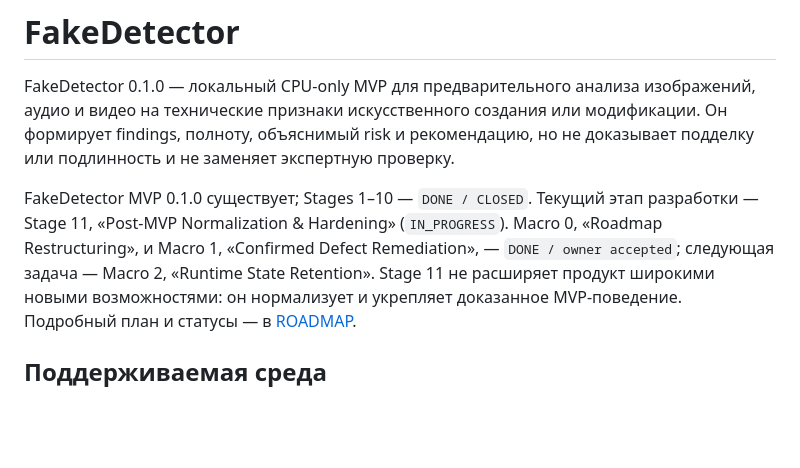
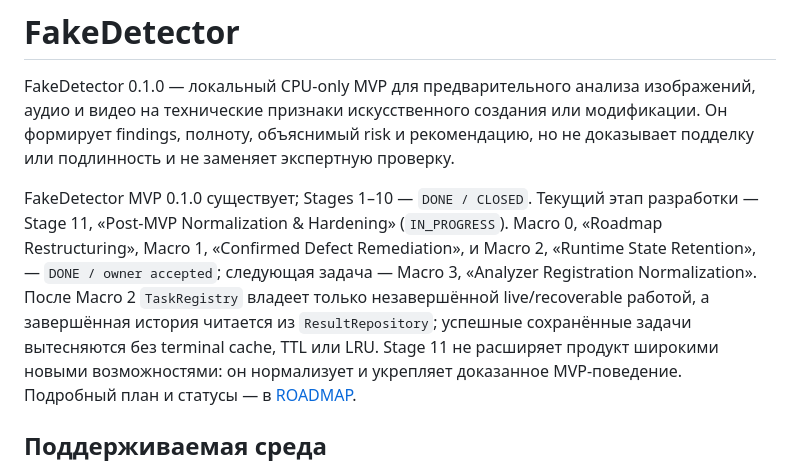
Before and after one commit to Vanurasan/fakedetector, a Markdown page: README.md, the part around the change. GitHub-like rendering; blank space fills up the shorter version.

Commit message:
docs: close stage 11 macro 2

```diff
--- a/README.md
+++ b/README.md
@@ -7,8 +7,12 @@ FakeDetector 0.1.0 — локальный CPU-only MVP для предварит
 
 FakeDetector MVP 0.1.0 существует; Stages 1–10 — `DONE / CLOSED`. Текущий этап
 разработки — Stage 11, «Post-MVP Normalization & Hardening» (`IN_PROGRESS`).
-Macro 0, «Roadmap Restructuring», и Macro 1, «Confirmed Defect Remediation», —
-`DONE / owner accepted`; следующая задача — Macro 2, «Runtime State Retention».
+Macro 0, «Roadmap Restructuring», Macro 1, «Confirmed Defect Remediation», и
+Macro 2, «Runtime State Retention», — `DONE / owner accepted`; следующая задача —
+Macro 3, «Analyzer Registration Normalization». После Macro 2 `TaskRegistry`
+владеет только незавершённой live/recoverable работой, а завершённая история
+читается из `ResultRepository`; успешные сохранённые задачи вытесняются без
+terminal cache, TTL или LRU.
 Stage 11 не расширяет продукт широкими новыми возможностями: он нормализует и
 укрепляет доказанное MVP-поведение. Подробный план и статусы — в
 [ROADMAP](docs/ROADMAP.md).
```
Also changed, not shown: docs/CHANGELOG.md (+15 -0 lines), docs/ROADMAP.md (+22 -8 lines).
